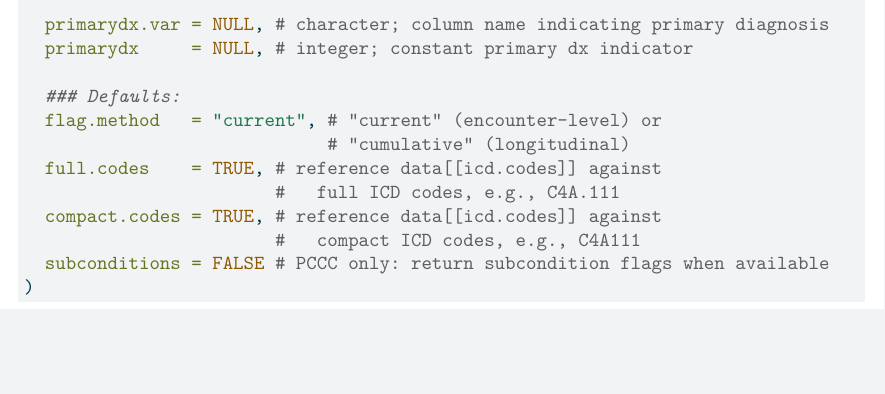
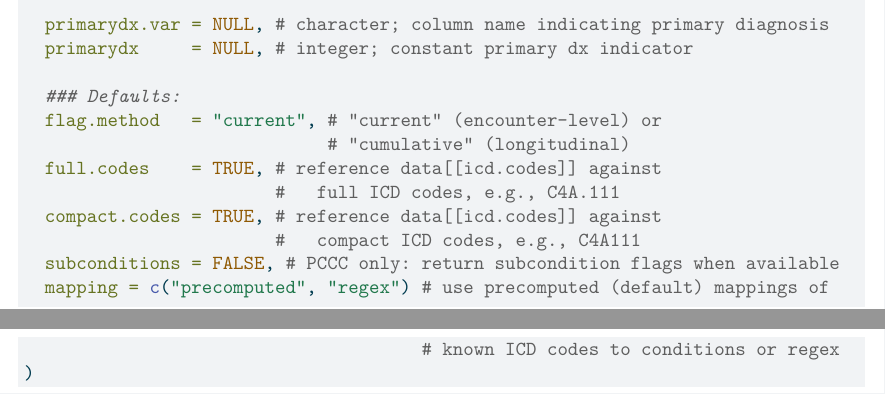
Before and after one commit to dewittpe/medicalcoder-jamia-open, a Quarto document (figure1.qmd): part of the page before the commit and two parts of pages 1 and 2 of 2 after it, the two joined at a grey line, cut so that both start at the same text, the shorter picture padded with empty space. The pictures show the output file figure1.pdf that the author committed with the source.

Commit message:
update figure1 for medicalcoder v0.9.0

````diff
--- a/figure1.qmd
+++ b/figure1.qmd
@@ -44,6 +44,8 @@ medicalcoder::comorbidities(
                         #   full ICD codes, e.g., C4A.111
   compact.codes = TRUE, # reference data[[icd.codes]] against
                         #   compact ICD codes, e.g., C4A111
-  subconditions = FALSE # PCCC only: return subcondition flags when available
+  subconditions = FALSE, # PCCC only: return subcondition flags when available
+  mapping = c("precomputed", "regex") # use precomputed (default) mappings of
+                                      # known ICD codes to conditions or regex
 )
 ```
````
Also changed, not shown: figure1.pdf.
